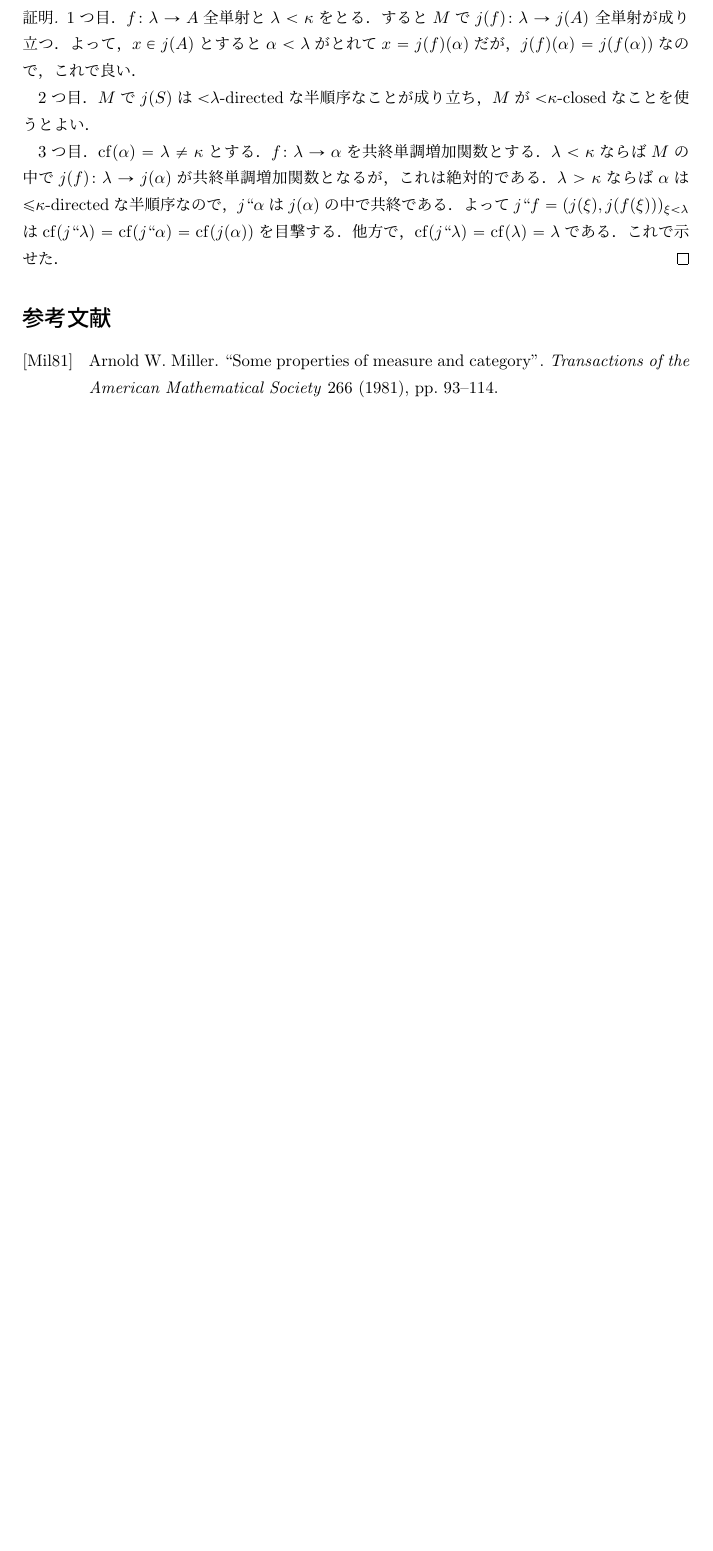
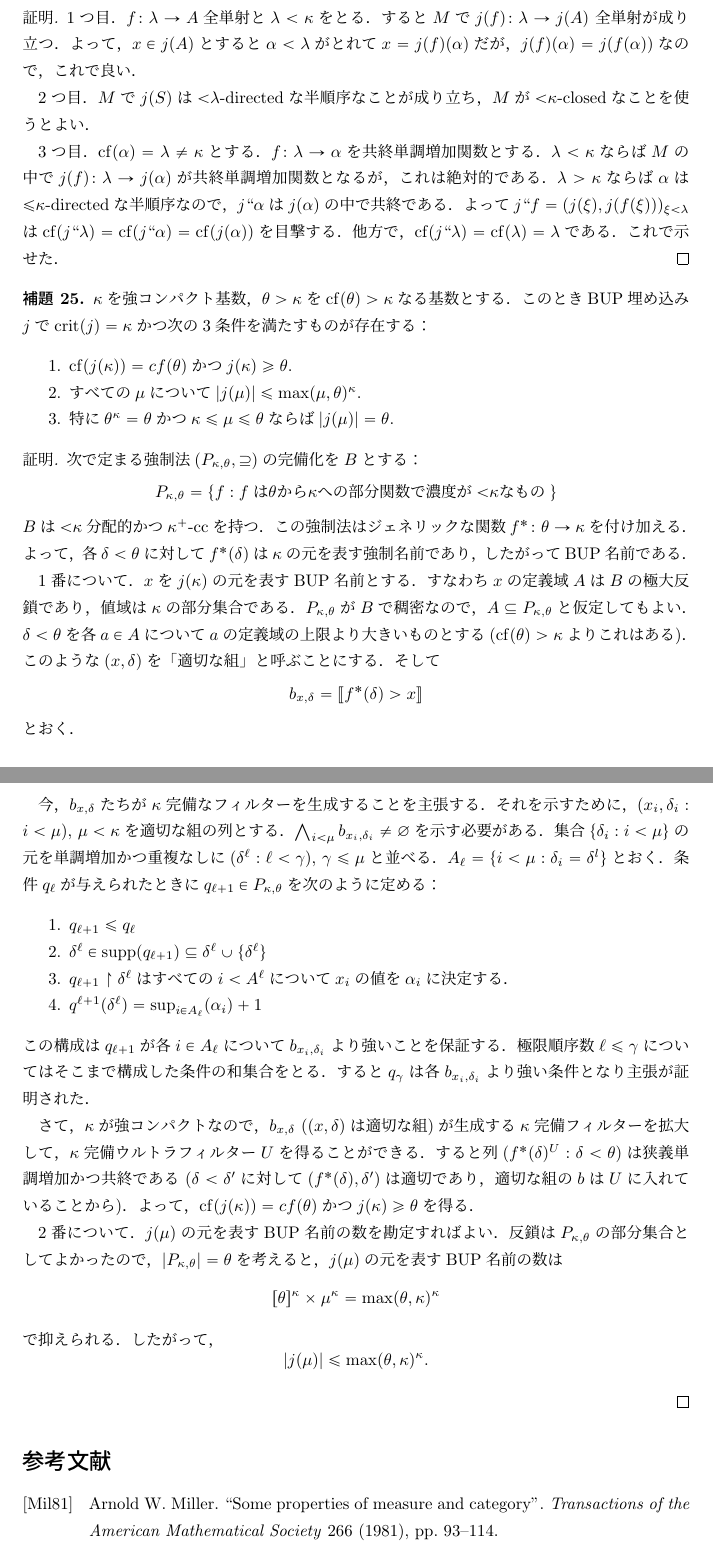
Before and after one commit to fujidig/cichonsmaximum, a LaTeX document (cichonsmaximum.tex): part of page 10 of 10 before the commit and two parts of pages 10 and 11 of 11 after it, the two joined at a grey line, cut so that both start at the same text, the shorter picture padded with empty space. Compiled offline with upLaTeX and dvipdfmx.

Commit message:
補題25の証明を書いた

```diff
--- a/cichonsmaximum.tex
+++ b/cichonsmaximum.tex
@@ -77,6 +77,7 @@
 %\newcommand{\Pa}{\mathbb{P}^\mathrm{pre}}
 \newcommand{\Pa}{\mathbb{P}^5}
 \newcommand{\crit}{\operatorname{crit}}
+\newcommand{\supp}{\operatorname{supp}}
 
 
 \DeclarePairedDelimiter\abs{\lvert}{\rvert}
@@ -647,6 +648,68 @@
 		他方で，$\cf(j``\lambda) = \cf(\lambda) = \lambda$である．これで示せた．
 	\end{proof}
 
+	\begin{lem}
+		$\kappa$を強コンパクト基数，$\theta > \kappa$を$\cf(\theta) > \kappa$なる基数とする．
+		このときBUP埋め込み$j$で$\crit(j) = \kappa$かつ次の3条件を満たすものが存在する：
+		\begin{enumerate}
+			\item $\cf(j(\kappa)) = cf(\theta)$かつ$j(\kappa) \ge \theta$.
+			\item すべての$\mu$について$\abs{j(\mu)} \le \max(\mu, \theta)^\kappa$.
+			\item 特に$\theta^\kappa = \theta$かつ$\kappa \le \mu \le \theta$ならば$\abs{j(\mu)} = \theta$.
+		\end{enumerate}
+	\end{lem}
+	\begin{proof}
+		次で定まる強制法$(P_{\kappa,\theta}, \supseteq)$の完備化を$B$とする：
+		\[
+			P_{\kappa,\theta} = \{ f : f\text{は}\theta\text{から}\kappa\text{への部分関数で濃度が}{<}\kappa\text{なもの} \}
+		\]
+		$B$は${<}\kappa$分配的かつ$\kappa^+$-ccを持つ．
+		この強制法はジェネリックな関数$f^* \colon \theta \to \kappa$を付け加える．
+		よって，各$\delta < \theta$に対して$f^*(\delta)$は$\kappa$の元を表す強制名前であり，したがってBUP名前である．
+
+		1番について．
+		$x$を$j(\kappa)$の元を表すBUP名前とする．
+		すなわち$x$の定義域$A$は$B$の極大反鎖であり，値域は$\kappa$の部分集合である．
+		$P_{\kappa,\theta}$が$B$で稠密なので，$A \subset P_{\kappa,\theta}$と仮定してもよい．
+		$\delta < \theta$を各$a \in A$について$a$の定義域の上限より大きいものとする($\cf(\theta) > \kappa$よりこれはある)．
+		このような$(x, \delta)$を「適切な組」と呼ぶことにする．
+		そして
+		\[
+		b_{x,\delta} = \truth{ f^*(\delta) > x }
+		\]
+		とおく．
+
+		今，$b_{x,\delta}$たちが$\kappa$完備なフィルターを生成することを主張する．
+		それを示すために，$(x_i, \delta_i : i < \mu)$, $\mu < \kappa$を適切な組の列とする．
+		$\bigwedge_{i < \mu} b_{x_i, \delta_i} \ne \emptyset$を示す必要がある．
+		集合$\{\delta_i : i < \mu\}$の元を単調増加かつ重複なしに$(\delta^\ell : \ell < \gamma)$, $\gamma \le \mu$と並べる．
+		$A_\ell = \{ i < \mu : \delta_i = \delta^l \}$とおく．
+		条件$q_\ell$が与えられたときに$q_{\ell+1} \in P_{\kappa, \theta}$を次のように定める：
+		\begin{enumerate}
+			\item $q_{\ell+1} \le q_{\ell}$
+			\item $\delta^\ell \in \supp(q_{\ell+1}) \subset \delta^\ell \cup \{\delta^\ell \}$
+			\item $q_{\ell+1} \upharpoonright \delta^\ell$はすべての$i < A^\ell$について$x_i$の値を$\alpha_i$に決定する．
+			\item $q^{\ell+1}(\delta^\ell) = \sup_{i\in A_\ell}(\alpha_i)+1$
+		\end{enumerate}
+		この構成は$q_{\ell+1}$が各$i \in A_\ell$について$b_{x_i, \delta_i}$より強いことを保証する．
+		極限順序数$\ell \le \gamma$についてはそこまで構成した条件の和集合をとる．
+		すると$q_\gamma$は各$b_{x_i, \delta_i}$より強い条件となり主張が証明された．
+
+		さて，$\kappa$が強コンパクトなので，$b_{x, \delta}$ ($(x, \delta)$は適切な組)が生成する$\kappa$完備フィルターを拡大して，$\kappa$完備ウルトラフィルター$U$を得ることができる．
+		すると列$(f^*(\delta)^U : \delta < \theta)$は狭義単調増加かつ共終である ($\delta < \delta'$に対して$(f^*(\delta), \delta')$は適切であり，適切な組の$b$は$U$に入れていることから)．
+		よって，$\cf(j(\kappa)) = cf(\theta)$かつ$j(\kappa) \ge \theta$を得る．
+
+		2番について．
+		$j(\mu)$の元を表すBUP名前の数を勘定すればよい．
+		反鎖は$P_{\kappa,\theta}$の部分集合としてよかったので，$\abs{P_{\kappa,\theta}} = \theta$を考えると，$j(\mu)$の元を表すBUP名前の数は
+		\[
+			[\theta]^\kappa \times \mu^\kappa = \max(\theta, \kappa)^\kappa
+		\]
+		で抑えられる．したがって，
+		\[
+		\abs{j(\mu)} \le \max(\theta, \kappa)^\kappa.
+		\]
+	\end{proof}
+
 	\nocite{*}
 	\printbibliography[title={参考文献}]
 \end{document}
```
Also changed, not shown: cichonsmaximum.pdf.
